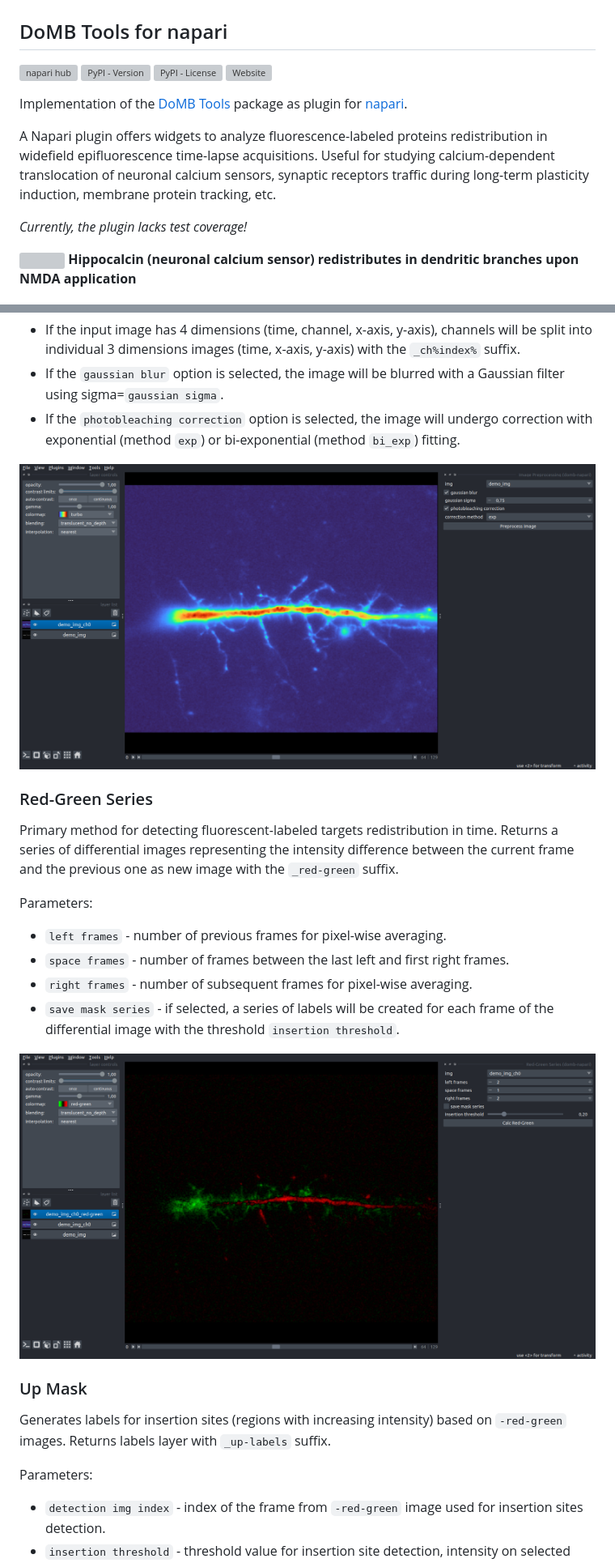
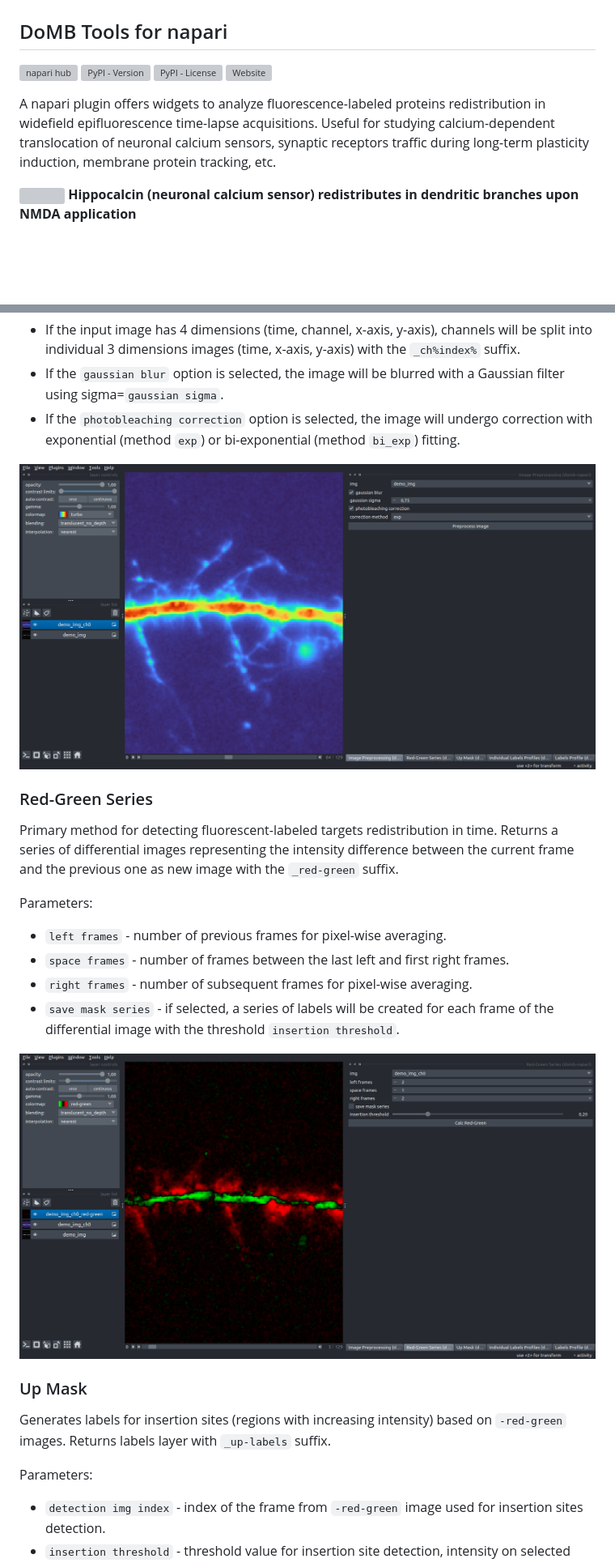
Before and after one commit to wisstock/domb-napari, a Markdown page: README.md, 2 parts joined by grey strips. Shown at 81% size. Rendered like a GitHub page; pictures changed too: images/pic_0.png, images/pic_1.png; blank space fills up the shorter version; grey boxes are pictures that could not be loaded.

```diff
--- a/README.md
+++ b/README.md
@@ -9,9 +9,5 @@ domb-napari
 
-Implementation of the [DoMB Tools](https://domb.bio/) package as plugin for [napari](https://napari.org/).
-
-A Napari plugin offers widgets to analyze fluorescence-labeled proteins redistribution in widefield epifluorescence time-lapse acquisitions. Useful for studying calcium-dependent translocation of neuronal calcium sensors, synaptic receptors traffic during long-term plasticity induction, membrane protein tracking, etc.
-
-_Currently, the plugin lacks test coverage!_
+A napari plugin offers widgets to analyze fluorescence-labeled proteins redistribution in widefield epifluorescence time-lapse acquisitions. Useful for studying calcium-dependent translocation of neuronal calcium sensors, synaptic receptors traffic during long-term plasticity induction, membrane protein tracking, etc.
 
 ![](https://raw.githubusercontent.com/wisstock/domb-napari/master/images/translocation.gif)
 __Hippocalcin (neuronal calcium sensor) redistributes in dendritic branches upon NMDA application__
@@ -29,6 +25,7 @@ Provides functions for preprocessing multi-channel fluorescence acquisitions:
 Primary method for detecting fluorescent-labeled targets redistribution in time. Returns a series of differential images representing the intensity difference between the current frame and the previous one as new image with the `_red-green` suffix.
 
 Parameters:
+
 - `left frames` - number of previous frames for pixel-wise averaging.
 - `space frames` - number of frames between the last left and first right frames.
 - `right frames` - number of subsequent frames for pixel-wise averaging.
@@ -40,6 +37,7 @@ Parameters:
 Generates labels for insertion sites (regions with increasing intensity) based on `-red-green` images. Returns labels layer with `_up-labels` suffix.
 
 Parameters:
+
 - `detection img index` - index of the frame from `-red-green` image used for insertion sites detection.
 - `insertion threshold` - threshold value for insertion site detection, intensity on selected `_red-green` frame normalized in -1 - 0 range.
 - `save mask` - if selected, a total up mask (containing all ROIs) will be created with the `_up-mask` suffix.
```
Also changed, not shown: other parts of README.md (+11 -1 lines), images/pic_2.png, images/pic_3.png, images/pic_4.png, 1 other file.
